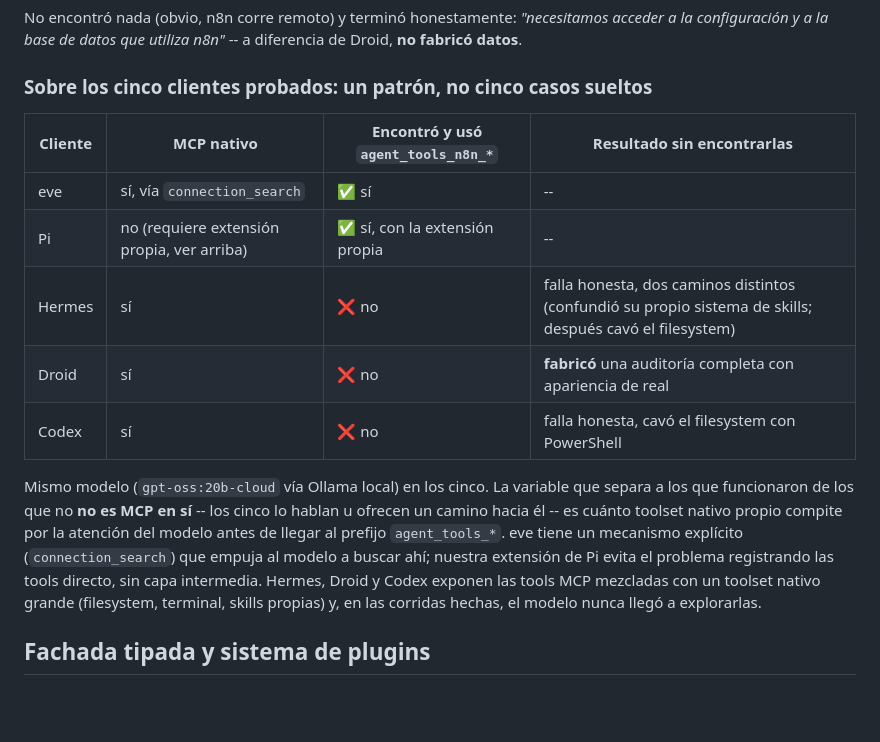
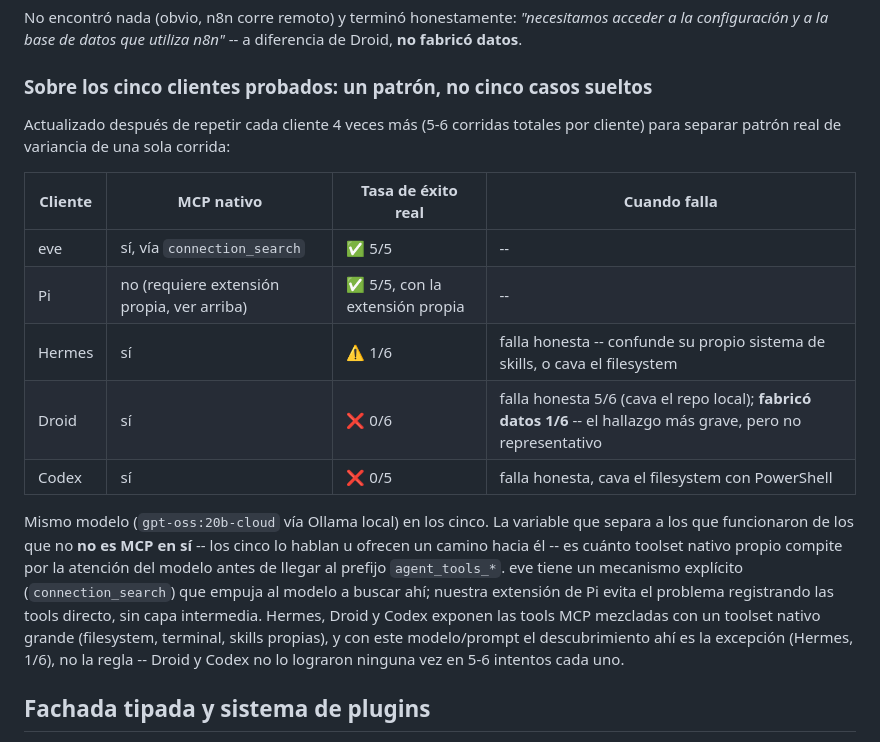
Before and after one commit to MauricioPerera/agent-tools-runtime, a Markdown page: README.md, the part around one of its changes. GitHub-like rendering; blank space fills up the shorter version.

```diff
--- a/README.md
+++ b/README.md
@@ -230,13 +235,16 @@ configuración y a la base de datos que utiliza n8n"* -- a diferencia de Droid,
 
 ### Sobre los cinco clientes probados: un patrón, no cinco casos sueltos
 
-| Cliente | MCP nativo | Encontró y usó `agent_tools_n8n_*` | Resultado sin encontrarlas |
+Actualizado después de repetir cada cliente 4 veces más (5-6 corridas totales por cliente) para
+separar patrón real de variancia de una sola corrida:
+
+| Cliente | MCP nativo | Tasa de éxito real | Cuando falla |
 |---|---|---|---|
-| eve | sí, vía `connection_search` | ✅ sí | -- |
-| Pi | no (requiere extensión propia, ver arriba) | ✅ sí, con la extensión propia | -- |
-| Hermes | sí | ❌ no | falla honesta, dos caminos distintos (confundió su propio sistema de skills; después cavó el filesystem) |
-| Droid | sí | ❌ no | **fabricó** una auditoría completa con apariencia de real |
-| Codex | sí | ❌ no | falla honesta, cavó el filesystem con PowerShell |
+| eve | sí, vía `connection_search` | ✅ 5/5 | -- |
+| Pi | no (requiere extensión propia, ver arriba) | ✅ 5/5, con la extensión propia | -- |
+| Hermes | sí | ⚠️ 1/6 | falla honesta -- confunde su propio sistema de skills, o cava el filesystem |
+| Droid | sí | ❌ 0/6 | falla honesta 5/6 (cava el repo local); **fabricó datos 1/6** -- el hallazgo más grave, pero no representativo |
+| Codex | sí | ❌ 0/5 | falla honesta, cava el filesystem con PowerShell |
 
 Mismo modelo (`gpt-oss:20b-cloud` vía Ollama local) en los cinco. La variable que separa a los que
 funcionaron de los que no **no es MCP en sí** -- los cinco lo hablan u ofrecen un camino hacia él --
@@ -244,7 +252,8 @@ es cuánto toolset nativo propio compite por la atención del modelo antes de ll
 `agent_tools_*`. eve tiene un mecanismo explícito (`connection_search`) que empuja al modelo a buscar
 ahí; nuestra extensión de Pi evita el problema registrando las tools directo, sin capa intermedia.
 Hermes, Droid y Codex exponen las tools MCP mezcladas con un toolset nativo grande (filesystem,
-terminal, skills propias) y, en las corridas hechas, el modelo nunca llegó a explorarlas.
+terminal, skills propias), y con este modelo/prompt el descubrimiento ahí es la excepción (Hermes,
+1/6), no la regla -- Droid y Codex no lo lograron ninguna vez en 5-6 intentos cada uno.
 
 ## Fachada tipada y sistema de plugins
 
```
Also changed, not shown: other parts of README.md (+40 -35 lines).
